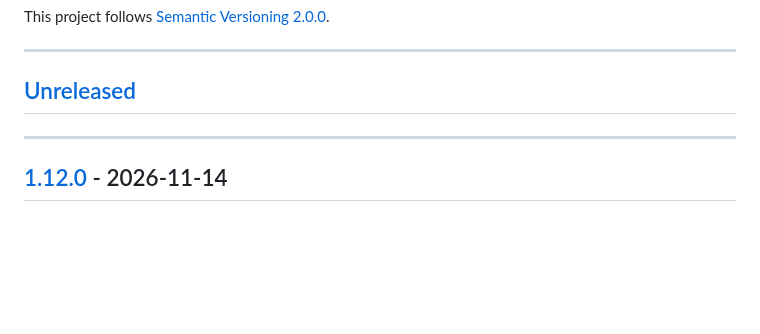
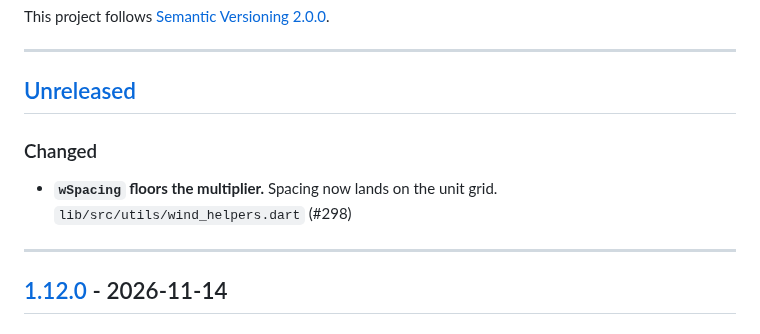
Before and after one commit to fluttersdk/wind, a Markdown page: CHANGELOG.md, the part around the change. Drawn GitHub-style; blank space fills up the shorter version.

Commit message:
docs(changelog): note the wSpacing floor

```diff
--- a/CHANGELOG.md
+++ b/CHANGELOG.md
@@ -7,6 +7,10 @@ This project follows [Semantic Versioning 2.0.0](https://semver.org/spec/v2.0.0.
 ---
 
 ## [Unreleased]
+
+### Changed
+
+- **`wSpacing` floors the multiplier.** Spacing now lands on the unit grid. `lib/src/utils/wind_helpers.dart` (#298)
 
 ---
 
```
